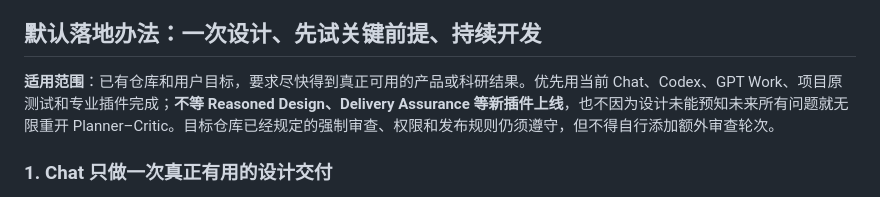
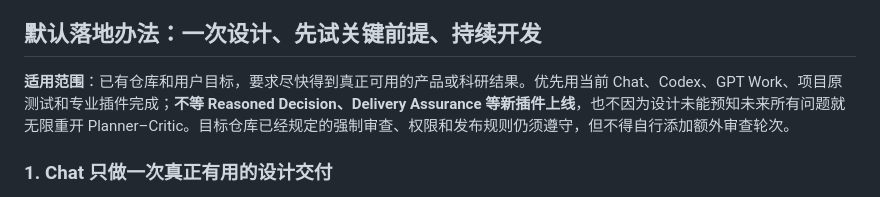
Before and after one commit to YuukiAS/AI_Research_Toolkit, a Markdown page: COMPLEX_SYSTEM_DESIGN_GUIDE.md, the part around the change. GitHub-like rendering.

Commit message:
docs: rename Reasoned Design to Reasoned Decision

```diff
--- a/COMPLEX_SYSTEM_DESIGN_GUIDE.md
+++ b/COMPLEX_SYSTEM_DESIGN_GUIDE.md
@@ -10,7 +10,7 @@
 
 ## 默认落地办法：一次设计、先试关键前提、持续开发
 
-**适用范围**：已有仓库和用户目标，要求尽快得到真正可用的产品或科研结果。优先用当前 Chat、Codex、GPT Work、项目原测试和专业插件完成；**不等 Reasoned Design、Delivery Assurance 等新插件上线**，也不因为设计未能预知未来所有问题就无限重开 Planner–Critic。目标仓库已经规定的强制审查、权限和发布规则仍须遵守，但不得自行添加额外审查轮次。
+**适用范围**：已有仓库和用户目标，要求尽快得到真正可用的产品或科研结果。优先用当前 Chat、Codex、GPT Work、项目原测试和专业插件完成；**不等 Reasoned Decision、Delivery Assurance 等新插件上线**，也不因为设计未能预知未来所有问题就无限重开 Planner–Critic。目标仓库已经规定的强制审查、权限和发布规则仍须遵守，但不得自行添加额外审查轮次。
 
 ### 1. Chat 只做一次真正有用的设计交付
 
```
